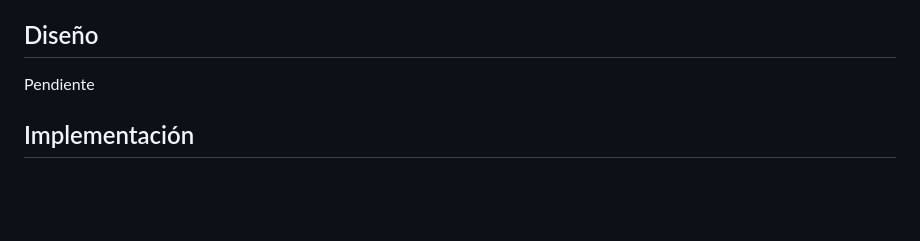
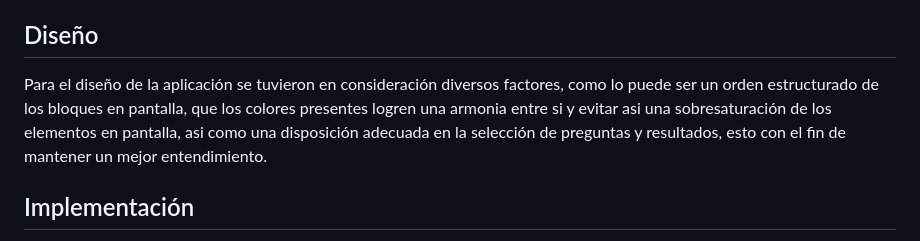
Before and after one commit to Osenian/reien, a Markdown page: README.md, the part around the change. Drawn GitHub-style; blank space fills up the shorter version.

```diff
--- a/README.md
+++ b/README.md
@@ -12,7 +12,7 @@ El caso de uso de la aplicación consiste en la toma de quiz y estudio de inglé
 
 ## Diseño
 
-Pendiente
+Para el diseño de la aplicación se tuvieron en consideración diversos factores, como lo puede ser un orden estructurado de los bloques en pantalla, que los colores presentes logren una armonia entre si y evitar asi una sobresaturación de los elementos en pantalla, asi como una disposición adecuada en la selección de preguntas y resultados, esto con el fin de mantener un mejor entendimiento.
 
 ## Implementación
 
```
